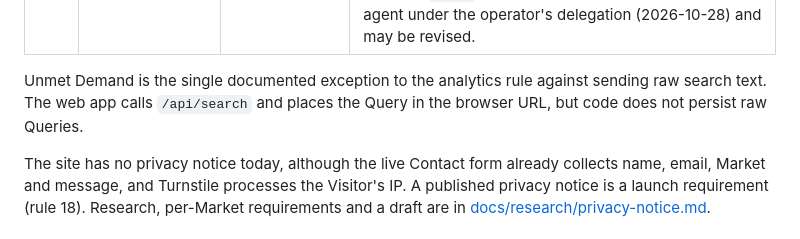
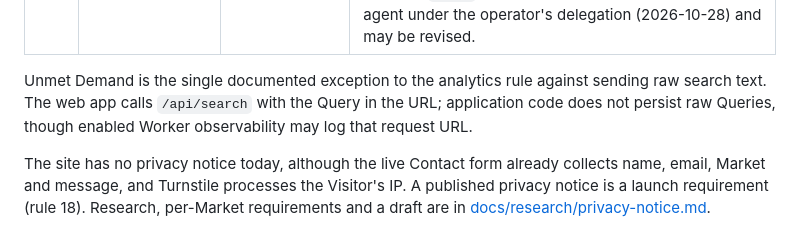
Before and after one commit to iskWang/taiwanhaul, a Markdown page: docs/product-spec.md, the part around the change. Drawn GitHub-style.

Commit message:
docs(product): clarify search query log exposure

```diff
--- a/docs/product-spec.md
+++ b/docs/product-spec.md
@@ -53,7 +53,7 @@ Status describes the verified repository implementation, not the target behavior
 | P0-12 | Mobile-friendly search journey | Implemented | Keep the search and Contact experience usable on mobile. The current site is responsive. |
 | P0-13 | Contact entry point | Implemented (topics outdated) | Keep Contact as the Delivery Inquiry entry point. Current topics: `general`, `product_suggestion`, `partnership`, `other`. Target topics: `delivery` (Delivery Inquiry, default), `product_suggestion`, `partnership`, `other`; `general` is dropped because it overlaps `other`. The target list was chosen by the agent under the operator's delegation (2026-10-28) and may be revised. |
 
-Unmet Demand is the single documented exception to the analytics rule against sending raw search text. The web app calls `/api/search` and places the Query in the browser URL, but code does not persist raw Queries.
+Unmet Demand is the single documented exception to the analytics rule against sending raw search text. The web app calls `/api/search` with the Query in the URL; application code does not persist raw Queries, though enabled Worker observability may log that request URL.
 
 The site has no privacy notice today, although the live Contact form already collects name, email, Market and message, and Turnstile processes the Visitor's IP. A published privacy notice is a launch requirement (rule 18). Research, per-Market requirements and a draft are in [docs/research/privacy-notice.md](research/privacy-notice.md).
 
```
